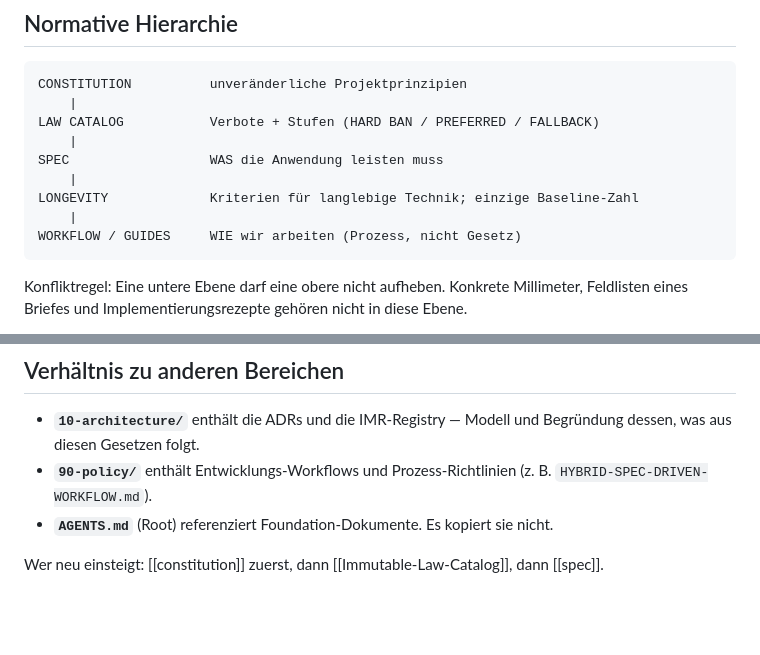
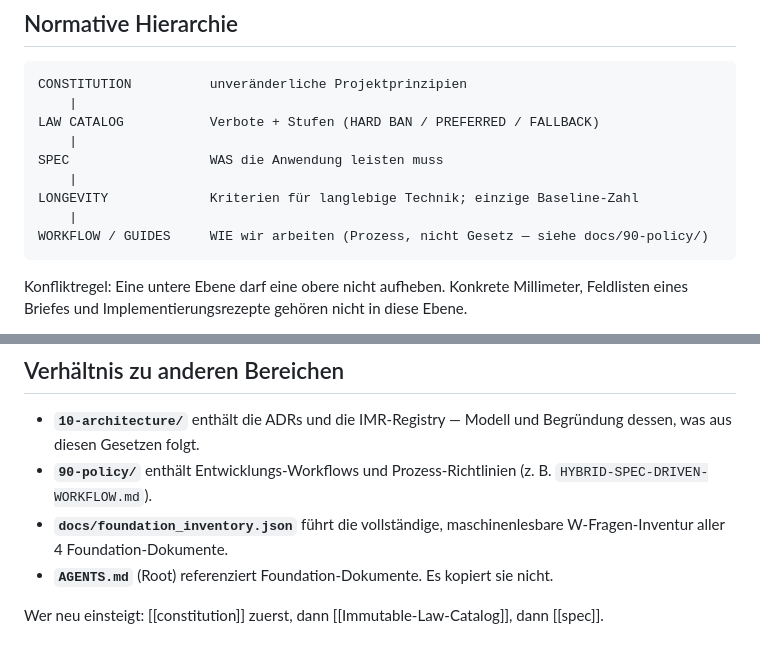
Before and after one commit to grapefruit89/DIN-BriefNEO, a Markdown page: docs/00-foundation/README.md, 2 parts joined by grey strips. GitHub-like rendering; blank space fills up the shorter version.

Commit message:
docs: clarify policy reference and add inventory link in 00-foundation/README.md

````diff
--- a/docs/00-foundation/README.md
+++ b/docs/00-foundation/README.md
@@ -45,7 +45,7 @@ SPEC                  WAS die Anwendung leisten muss
     |
 LONGEVITY             Kriterien für langlebige Technik; einzige Baseline-Zahl
     |
-WORKFLOW / GUIDES     WIE wir arbeiten (Prozess, nicht Gesetz)
+WORKFLOW / GUIDES     WIE wir arbeiten (Prozess, nicht Gesetz — siehe docs/90-policy/)
 ```
 
 Konfliktregel: Eine untere Ebene darf eine obere nicht aufheben. Konkrete Millimeter, Feldlisten eines Briefes und Implementierungsrezepte gehören nicht in diese Ebene.
@@ -77,6 +77,7 @@ Die kanonische Atomliste und die belegten Millimeter stehen in `docs/10-architec
 
 - **`10-architecture/`** enthält die ADRs und die IMR-Registry — Modell und Begründung dessen, was aus diesen Gesetzen folgt.
 - **`90-policy/`** enthält Entwicklungs-Workflows und Prozess-Richtlinien (z. B. `HYBRID-SPEC-DRIVEN-WORKFLOW.md`).
+- **`docs/foundation_inventory.json`** führt die vollständige, maschinenlesbare W-Fragen-Inventur aller 4 Foundation-Dokumente.
 - **`AGENTS.md`** (Root) referenziert Foundation-Dokumente. Es kopiert sie nicht.
 
 Wer neu einsteigt: [[constitution]] zuerst, dann [[Immutable-Law-Catalog]], dann [[spec]].
````
Also changed, not shown: other parts of docs/00-foundation/README.md (+1 -1 lines).
